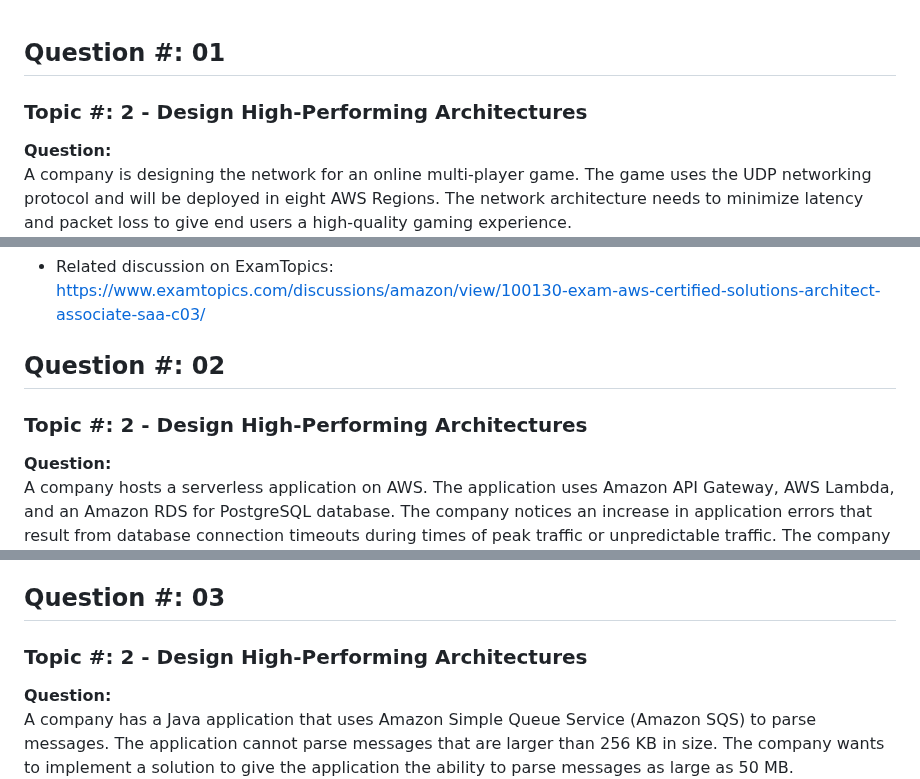
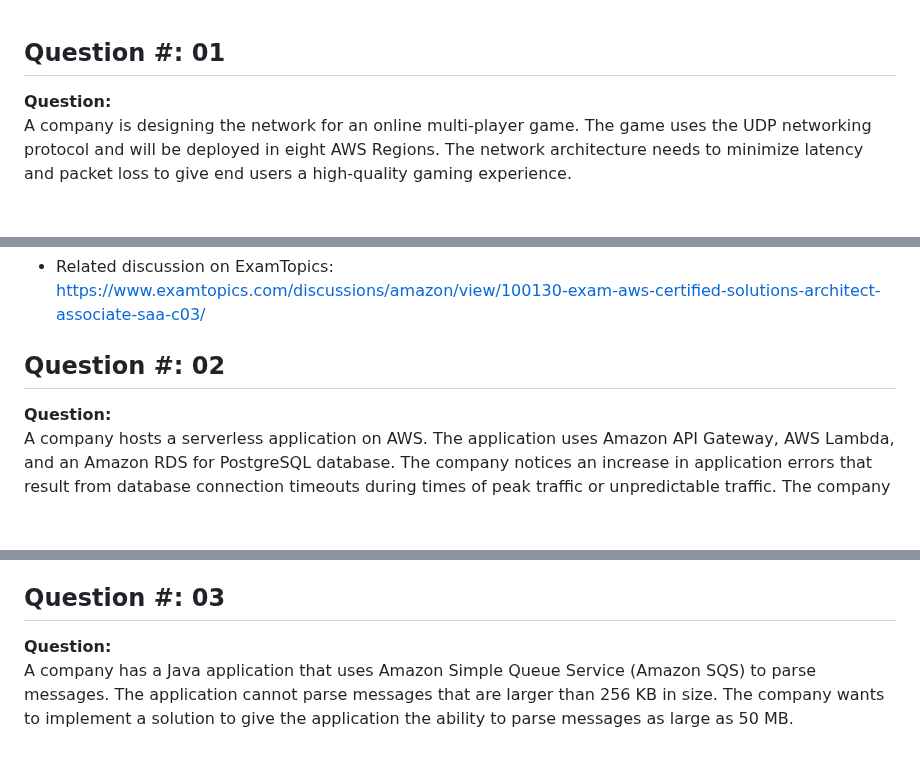
Before and after one commit to Lahiruerandika/aws-solutions-architect-exam-prep, a Markdown page: design-high-performing-architectures/questions.md, 3 parts joined by grey strips. GitHub-like rendering; folded sections open; blank space fills up the shorter version.

Commit message:
design-high-performing-architectures/question-08

```diff
--- a/design-high-performing-architectures/questions.md
+++ b/design-high-performing-architectures/questions.md
@@ -1,5 +1,4 @@
 ## Question #: 01
-### Topic #: 2 - Design High-Performing Architectures
 
 **Question:**
 A company is designing the network for an online multi-player game. The game uses the UDP networking protocol and will be deployed in eight AWS Regions. The network architecture needs to minimize latency and packet loss to give end users a high-quality gaming experience.
@@ -42,7 +41,6 @@ AWS **Global Accelerator** is specifically designed for applications that requir
 </details>
 
 ## Question #: 02
-### Topic #: 2 - Design High-Performing Architectures
 
 **Question:**
 A company hosts a serverless application on AWS. The application uses Amazon API Gateway, AWS Lambda, and an Amazon RDS for PostgreSQL database. The company notices an increase in application errors that result from database connection timeouts during times of peak traffic or unpredictable traffic. The company needs a solution that reduces the application failures with the least amount of change to the code.
@@ -89,7 +87,6 @@ When using AWS Lambda with Amazon RDS, a common challenge is **managing database
 </details>
 
 ## Question #: 03
-### Topic #: 2 - Design High-Performing Architectures
 
 **Question:**
 A company has a Java application that uses Amazon Simple Queue Service (Amazon SQS) to parse messages. The application cannot parse messages that are larger than 256 KB in size. The company wants to implement a solution to give the application the ability to parse messages as large as 50 MB.
```
Also changed, not shown: other parts of design-high-performing-architectures/questions.md (+0 -4 lines).
